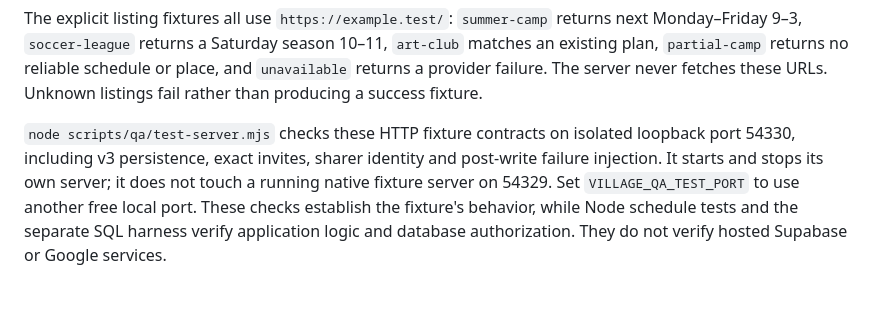
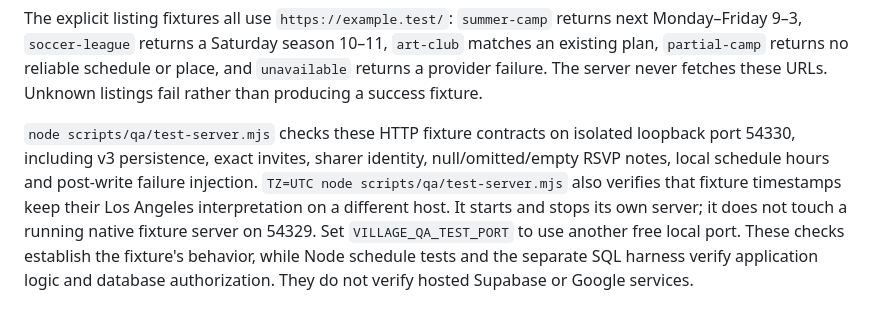
Before and after one commit to wrywonder/dolorian, a Markdown page: scripts/qa/README.md, the part around the change. Drawn GitHub-style.

Commit message:
Clarify fixture timezone and RSVP regression coverage

```diff
--- a/scripts/qa/README.md
+++ b/scripts/qa/README.md
@@ -179,8 +179,11 @@ or place, and `unavailable` returns a provider failure. The server never fetches
 these URLs. Unknown listings fail rather than producing a success fixture.
 
 `node scripts/qa/test-server.mjs` checks these HTTP fixture contracts on isolated
-loopback port 54330, including v3 persistence, exact invites, sharer identity and
-post-write failure injection. It starts and stops its own server; it does not
+loopback port 54330, including v3 persistence, exact invites, sharer identity,
+null/omitted/empty RSVP notes, local schedule hours and post-write failure
+injection. `TZ=UTC node scripts/qa/test-server.mjs` also verifies that fixture
+timestamps keep their Los Angeles interpretation on a different host. It starts
+and stops its own server; it does not
 touch a running native fixture server on 54329. Set `VILLAGE_QA_TEST_PORT` to use
 another free local port. These checks establish the fixture's behavior, while
 Node schedule tests and the separate SQL harness verify application logic and
```
